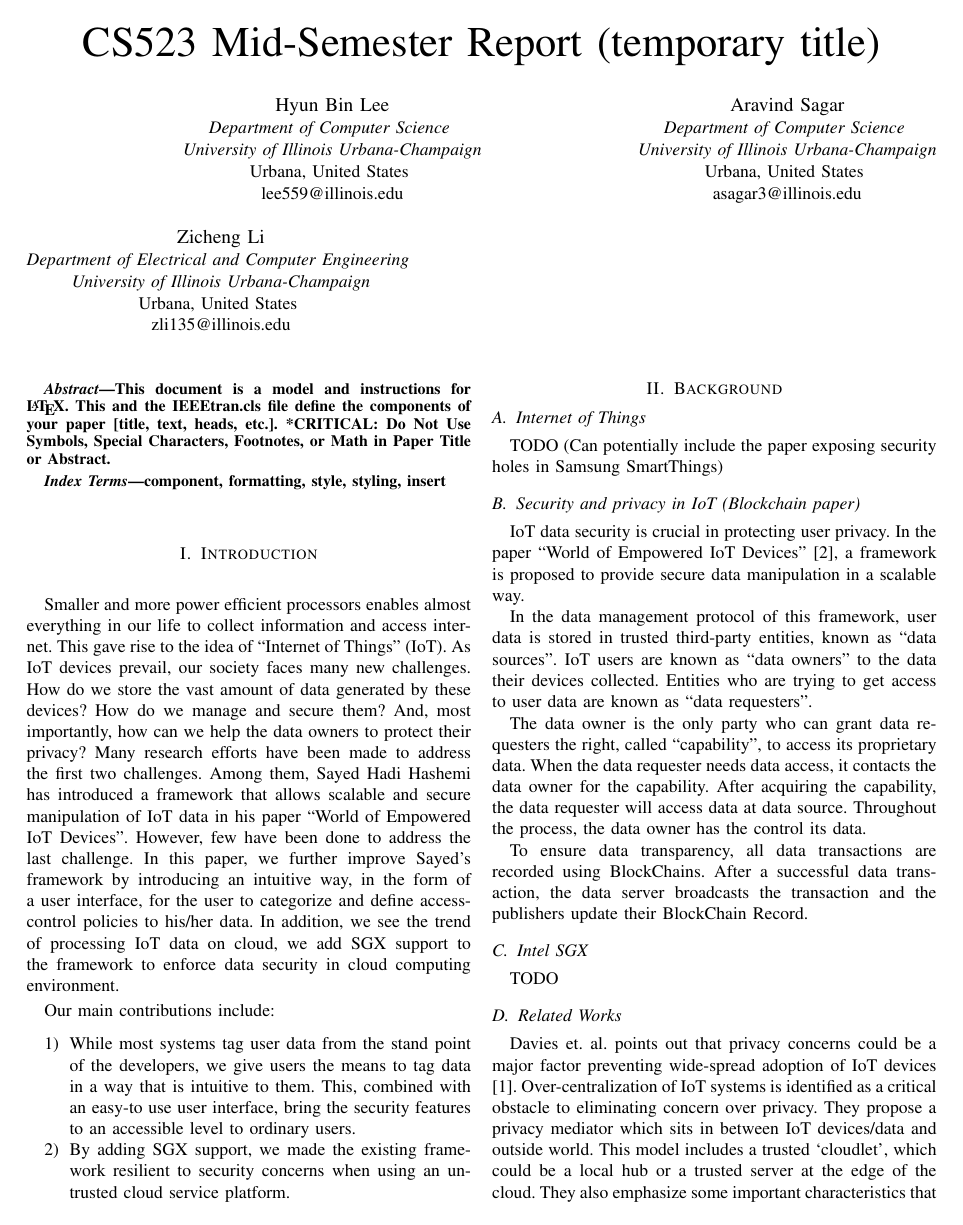
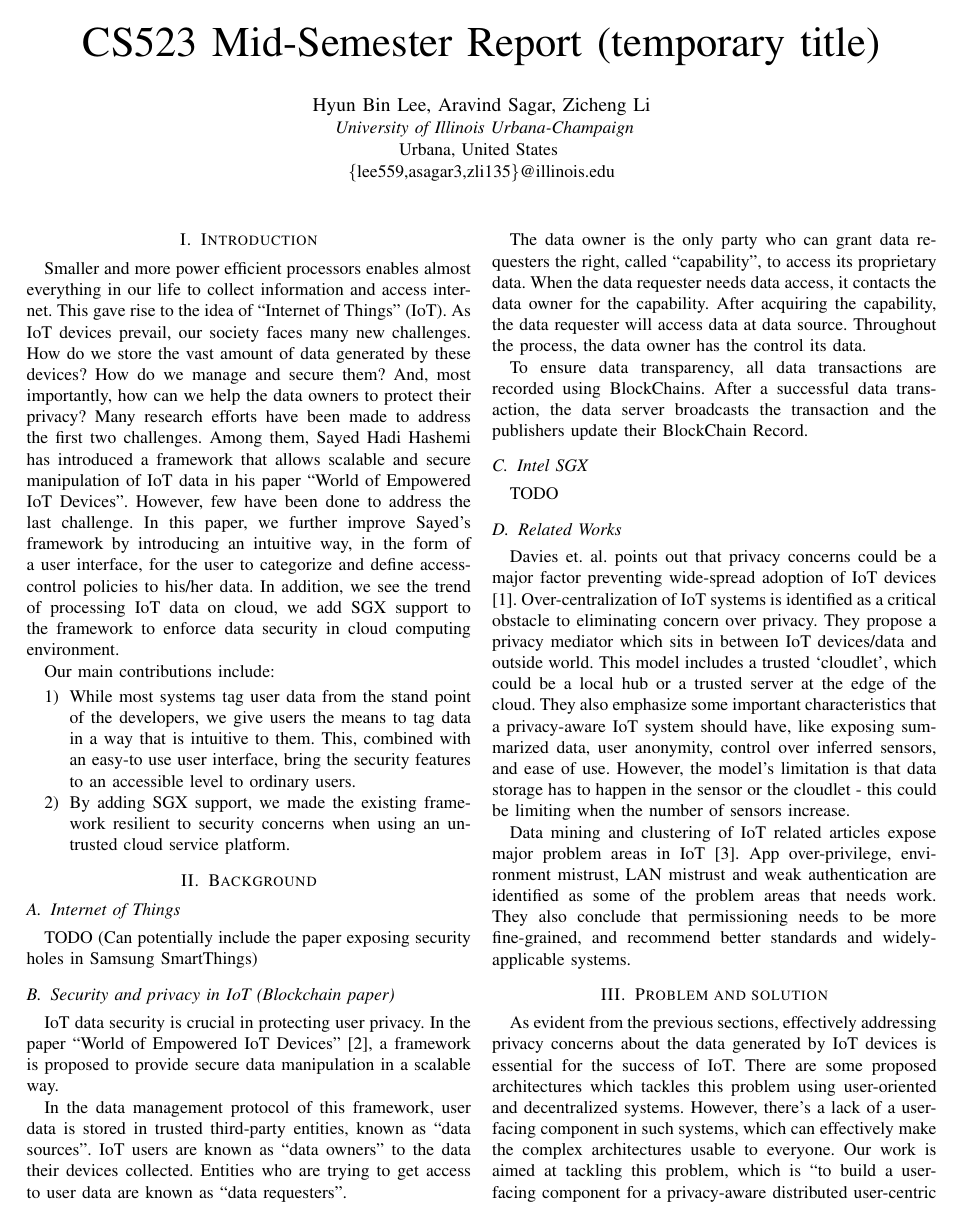
Before and after one commit to aravindsagar/cs523-docs, a LaTeX paper (doc/mid-sem-report/mid_sem_report.tex): page 1 of 3 before the commit and page 1 of 4 after it. Compiled offline with pdfLaTeX; a missing font is replaced by an installed copy or a similar font; a LaTeX package or settings file that is missing is left out.

```diff
--- a/doc/mid-sem-report/mid_sem_report.tex
+++ b/doc/mid-sem-report/mid_sem_report.tex
@@ -13,41 +13,40 @@
 
 \title{CS523 Mid-Semester Report (temporary title)}
 
-\author{\IEEEauthorblockN{Hyun Bin Lee}
-\IEEEauthorblockA{\textit{Department of Computer Science} \\
+\author{\IEEEauthorblockN{Hyun Bin Lee, Aravind Sagar, Zicheng Li}
+
+\IEEEauthorblockA{ %\textit{Department of Computer Science} \\
 \textit{University of Illinois Urbana-Champaign}\\
 Urbana, United States \\
-lee559@illinois.edu}
-\and
-\IEEEauthorblockN{Aravind Sagar}
-\IEEEauthorblockA{\textit{Department of Computer Science} \\
-\textit{University of Illinois Urbana-Champaign}\\
-Urbana, United States \\
-asagar3@illinois.edu}
-\and
-\IEEEauthorblockN{Zicheng Li}
-\IEEEauthorblockA{\textit{Department of Electrical and Computer Engineering} \\
-\textit{University of Illinois Urbana-Champaign}\\
-Urbana, United States \\
-zli135@illinois.edu}
+\{lee559,asagar3,zli135\}@illinois.edu}
+%\and
+%\IEEEauthorblockN{Aravind Sagar}
+%\IEEEauthorblockA{\textit{Department of Computer Science} \\
+%\textit{University of Illinois Urbana-Champaign}\\
+%Urbana, United States \\
+%asagar3@illinois.edu}
+%\and
+%\IEEEauthorblockN{Zicheng Li}
+%\IEEEauthorblockA{\textit{Department of Electrical and Computer Engineering} \\
+%\textit{University of Illinois Urbana-Champaign}\\
+%Urbana, United States \\
+%zli135@illinois.edu}
 }
 
 \maketitle
 
 %TODO write abstract
-\begin{abstract}
-\input{abs}
-\end{abstract}
+%\begin{abstract}
+%\input{abs}
+%\end{abstract}
 
-\begin{IEEEkeywords}
-component, formatting, style, styling, insert
-\end{IEEEkeywords}
+%\begin{IEEEkeywords}
+%component, formatting, style, styling, insert
+%\end{IEEEkeywords}
 
-%TODO write intro
 \section{Introduction}
 \input{intro}
 
-%TODO write background
 \section{Background}
 \input{bg}
 
```
Also changed, not shown: doc/mid-sem-report/ref.tex (+3 -0 lines), doc/mid-sem-report/tm.tex (+7 -7 lines), doc/mid-sem-report/mid_sem_report.pdf, doc/mid-sem-report/mid_sem_report.tex (2 more changed lines).
